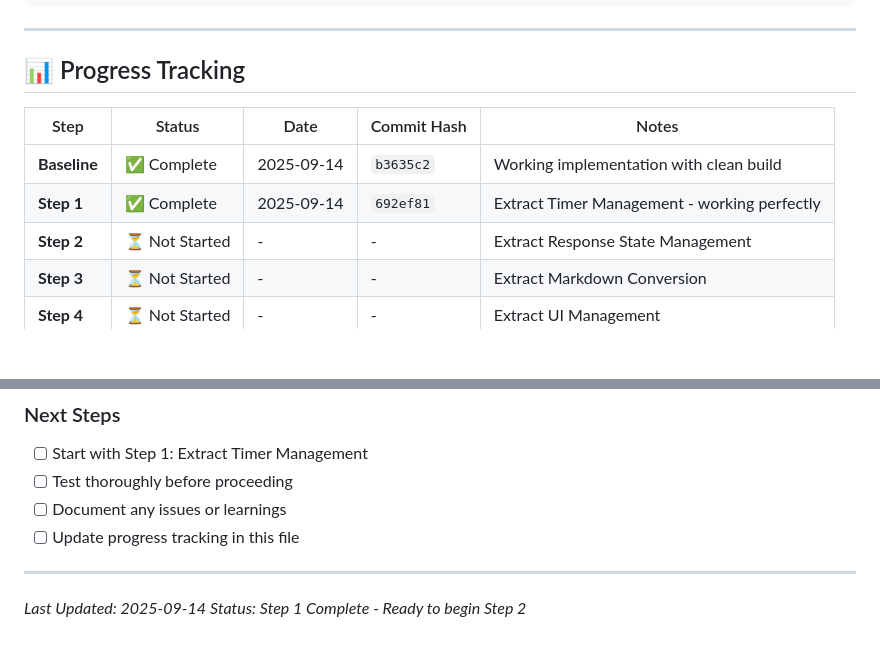
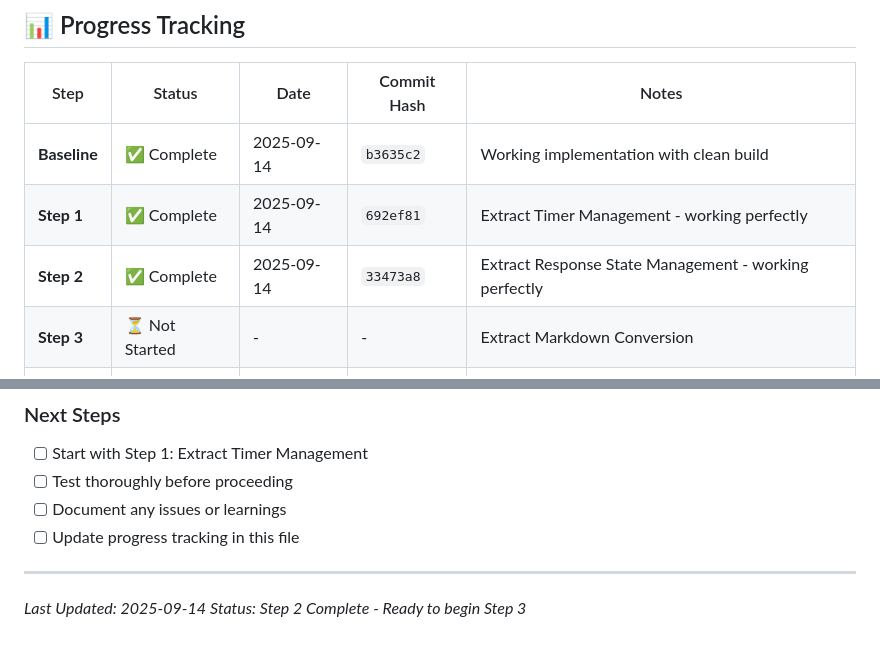
Before and after one commit to justinchapdelaine/wolle, a Markdown page: Docs/modularization-plan.md, 2 parts joined by grey strips. Drawn GitHub-style; blank space fills up the shorter version.

```diff
--- a/Docs/modularization-plan.md
+++ b/Docs/modularization-plan.md
@@ -239,7 +239,7 @@ public class ResponseDisplayCoordinator : IResponseDisplayCoordinator
 |------|--------|------|-------------|-------|
 | **Baseline** | ✅ Complete | 2025-09-14 | `b3635c2` | Working implementation with clean build |
 | **Step 1** | ✅ Complete | 2025-09-14 | `692ef81` | Extract Timer Management - working perfectly |
-| **Step 2** | ⏳ Not Started | - | - | Extract Response State Management |
+| **Step 2** | ✅ Complete | 2025-09-14 | `33473a8` | Extract Response State Management - working perfectly |
 | **Step 3** | ⏳ Not Started | - | - | Extract Markdown Conversion |
 | **Step 4** | ⏳ Not Started | - | - | Extract UI Management |
 | **Step 5** | ⏳ Not Started | - | - | Integrate Services |
@@ -313,4 +313,4 @@ dotnet build
 ---
 
 *Last Updated: 2025-09-14*
-*Status: Step 1 Complete - Ready to begin Step 2*
+*Status: Step 2 Complete - Ready to begin Step 3*
```
Also changed, not shown: other parts of Docs/modularization-plan.md (+8 -8 lines).
